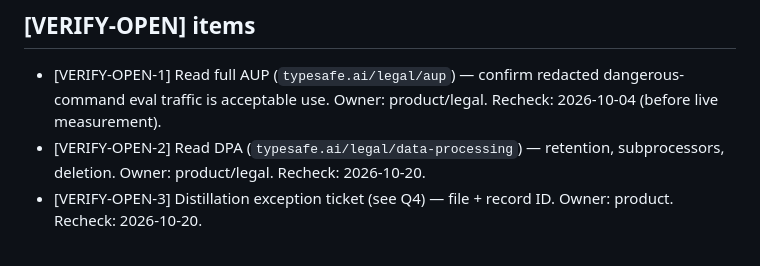
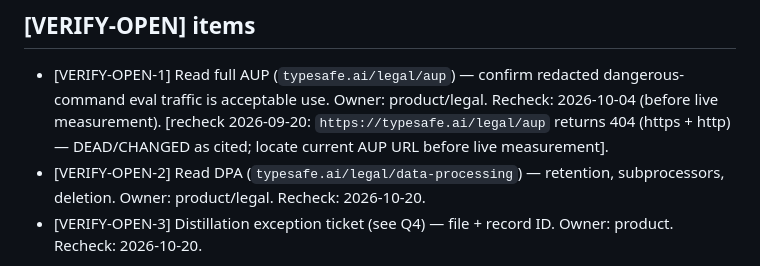
Before and after one commit to algorithco-cli/algo, a Markdown page: docs/verify/jev-tos.md, the part around the change. GitHub-like rendering.

```diff
--- a/docs/verify/jev-tos.md
+++ b/docs/verify/jev-tos.md
@@ -87,6 +87,8 @@ L2 ships only if it meets the same eval threshold as Jev on its traffic share
 - [VERIFY-OPEN-1] Read full AUP (`typesafe.ai/legal/aup`) — confirm redacted
   dangerous-command eval traffic is acceptable use. Owner: product/legal.
   Recheck: 2026-10-04 (before live measurement).
+  [recheck 2026-09-20: `https://typesafe.ai/legal/aup` returns 404 (https + http) —
+  DEAD/CHANGED as cited; locate current AUP URL before live measurement].
 - [VERIFY-OPEN-2] Read DPA (`typesafe.ai/legal/data-processing`) — retention,
   subprocessors, deletion. Owner: product/legal. Recheck: 2026-10-20.
 - [VERIFY-OPEN-3] Distillation exception ticket (see Q4) — file + record ID.
```
Also changed, not shown: docs/verify/MEASUREMENT-CHECKLIST.md (added, +118 -0 lines), docs/verify/jev-api.md (+2 -0 lines).
